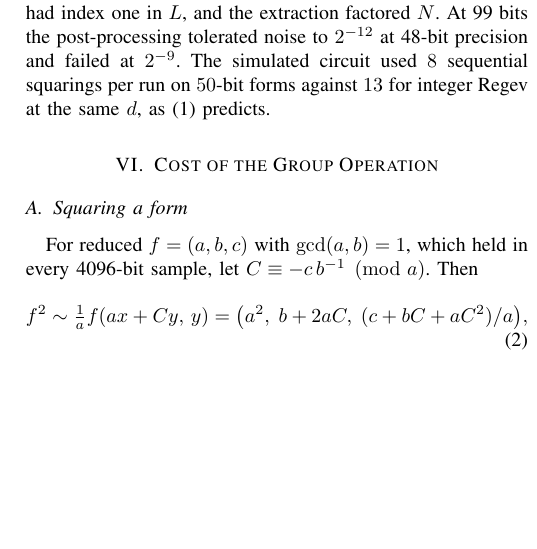
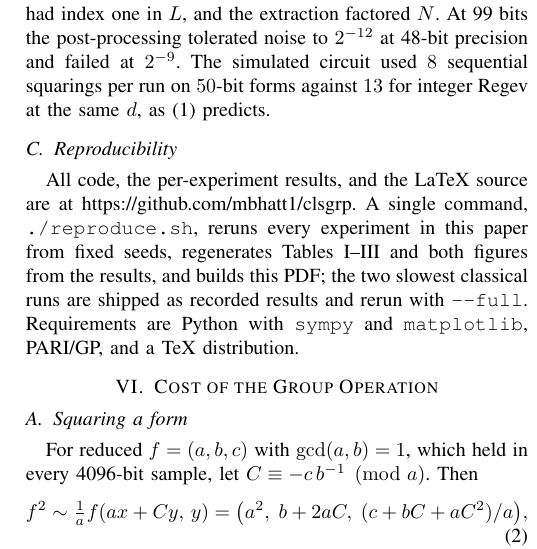
Before and after one commit to mbhatt1/clsgrp, a LaTeX paper (paper/paper.tex): part of one column of page 4 of 6, cut so that both start at the same text, the shorter picture padded with empty space. Compiled offline with pdfLaTeX; a missing font is replaced by an installed copy or a similar font; a LaTeX package or settings file that is missing is left out.

Commit message:
Paper: OWASP affiliation and contact email; reproducibility subsection pointing to the repository
Co-Authored-By: Claude Fable 5.1 <noreply@anthropic.com>

```diff
--- a/paper/paper.tex
+++ b/paper/paper.tex
@@ -124,6 +124,9 @@ A uniform point of $L^*/\Z^d$ is a uniformly random character of $\Cl(D)$ evalua
 \input{tables/sim.tex}
 \end{table}
 
+\subsection{Reproducibility}
+All code, the per-experiment results, and the LaTeX source are at \url{https://github.com/mbhatt1/clsgrp}. A single command, \texttt{./reproduce.sh}, reruns every experiment in this paper from fixed seeds, regenerates Tables~\ref{tab:classical}--\ref{tab:cost} and both figures from the results, and builds this PDF; the two slowest classical runs are shipped as recorded results and rerun with \texttt{--full}. Requirements are Python with \texttt{sympy} and \texttt{matplotlib}, PARI/GP, and a TeX distribution.
+
 \section{Cost of the Group Operation}\label{sec:cost}
 \subsection{Squaring a form}
 For reduced $f=(a,b,c)$ with $\gcd(a,b)=1$, which held in every 4096-bit sample, let $C\equiv-c\,b^{-1}\pmod a$. Then
```
Also changed, not shown: paper/paper.pdf, paper/paper.tex (2 more changed lines).
